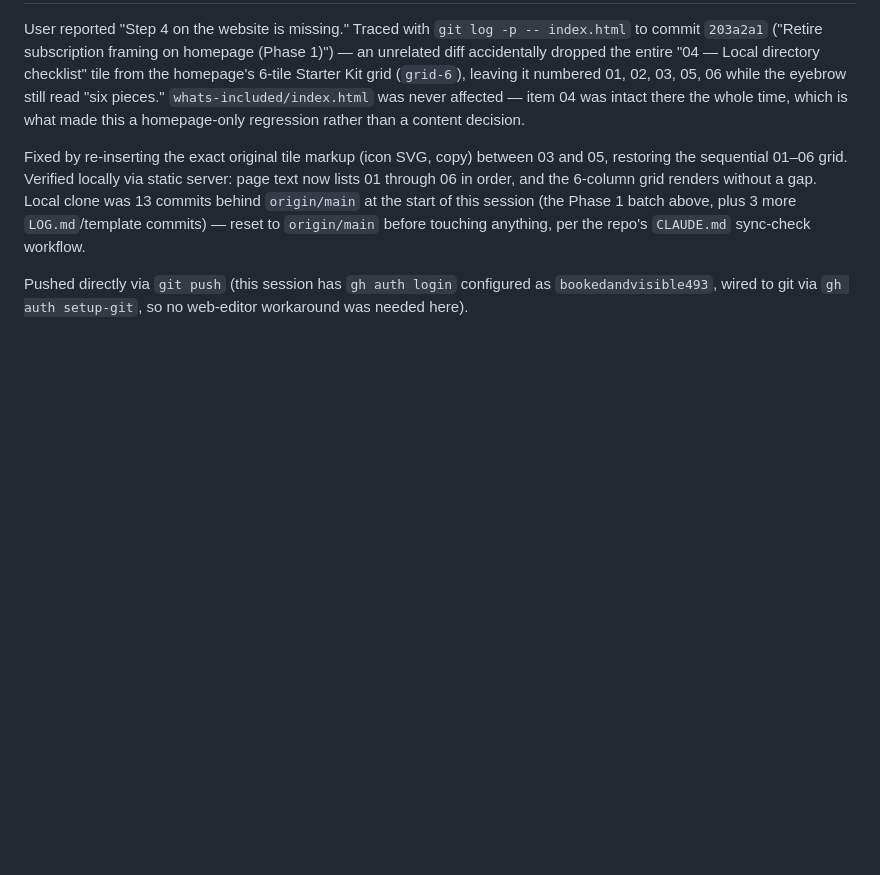
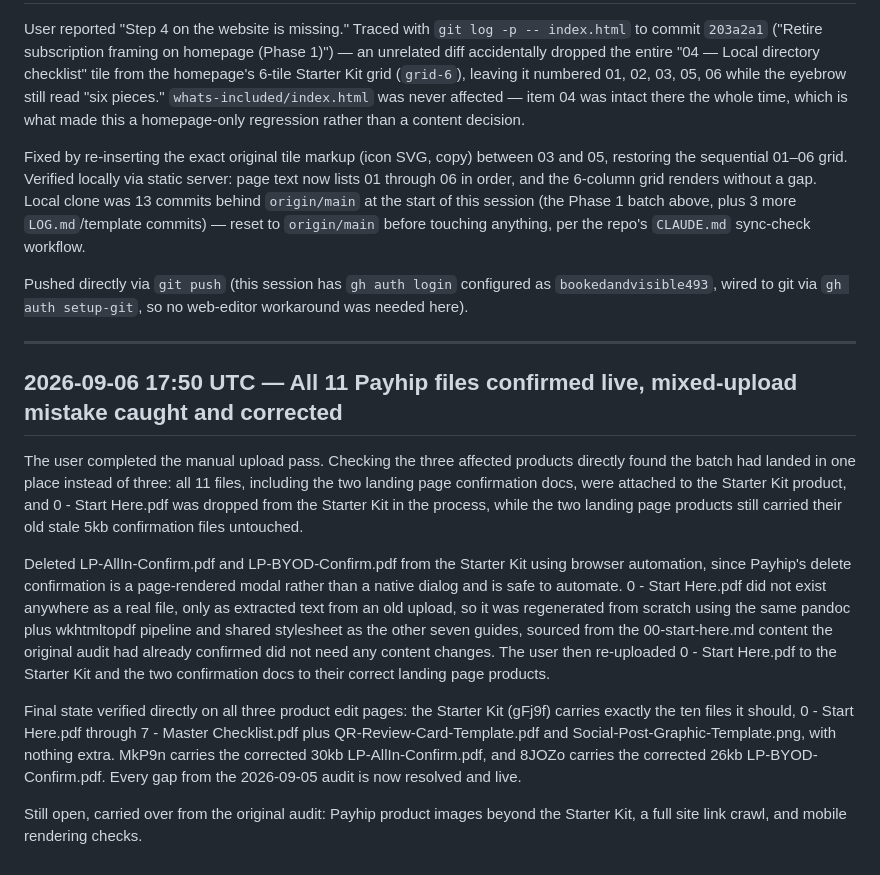
Before and after one commit to bookedandvisible493/bookedandvisible-website, a Markdown page: LOG.md, the part around the change. Drawn GitHub-style; blank space fills up the shorter version.

Commit message:
Fix mixed-upload issue and verify product files
Corrected mixed-upload mistake by deleting and regenerating confirmation documents. Verified final state of product files across all affected products.

```diff
--- a/LOG.md
+++ b/LOG.md
@@ -86,3 +86,16 @@ User reported "Step 4 on the website is missing." Traced with `git log -p -- ind
 Fixed by re-inserting the exact original tile markup (icon SVG, copy) between 03 and 05, restoring the sequential 01–06 grid. Verified locally via static server: page text now lists 01 through 06 in order, and the 6-column grid renders without a gap. Local clone was 13 commits behind `origin/main` at the start of this session (the Phase 1 batch above, plus 3 more `LOG.md`/template commits) — reset to `origin/main` before touching anything, per the repo's `CLAUDE.md` sync-check workflow.
 
 Pushed directly via `git push` (this session has `gh auth login` configured as `bookedandvisible493`, wired to git via `gh auth setup-git`, so no web-editor workaround was needed here).
+
+
+***
+
+## 2026-09-06 17:50 UTC — All 11 Payhip files confirmed live, mixed-upload mistake caught and corrected
+
+The user completed the manual upload pass. Checking the three affected products directly found the batch had landed in one place instead of three: all 11 files, including the two landing page confirmation docs, were attached to the Starter Kit product, and 0 - Start Here.pdf was dropped from the Starter Kit in the process, while the two landing page products still carried their old stale 5kb confirmation files untouched.
+
+Deleted LP-AllIn-Confirm.pdf and LP-BYOD-Confirm.pdf from the Starter Kit using browser automation, since Payhip's delete confirmation is a page-rendered modal rather than a native dialog and is safe to automate. 0 - Start Here.pdf did not exist anywhere as a real file, only as extracted text from an old upload, so it was regenerated from scratch using the same pandoc plus wkhtmltopdf pipeline and shared stylesheet as the other seven guides, sourced from the 00-start-here.md content the original audit had already confirmed did not need any content changes. The user then re-uploaded 0 - Start Here.pdf to the Starter Kit and the two confirmation docs to their correct landing page products.
+
+Final state verified directly on all three product edit pages: the Starter Kit (gFj9f) carries exactly the ten files it should, 0 - Start Here.pdf through 7 - Master Checklist.pdf plus QR-Review-Card-Template.pdf and Social-Post-Graphic-Template.png, with nothing extra. MkP9n carries the corrected 30kb LP-AllIn-Confirm.pdf, and 8JOZo carries the corrected 26kb LP-BYOD-Confirm.pdf. Every gap from the 2026-09-05 audit is now resolved and live.
+
+Still open, carried over from the original audit: Payhip product images beyond the Starter Kit, a full site link crawl, and mobile rendering checks.
```
